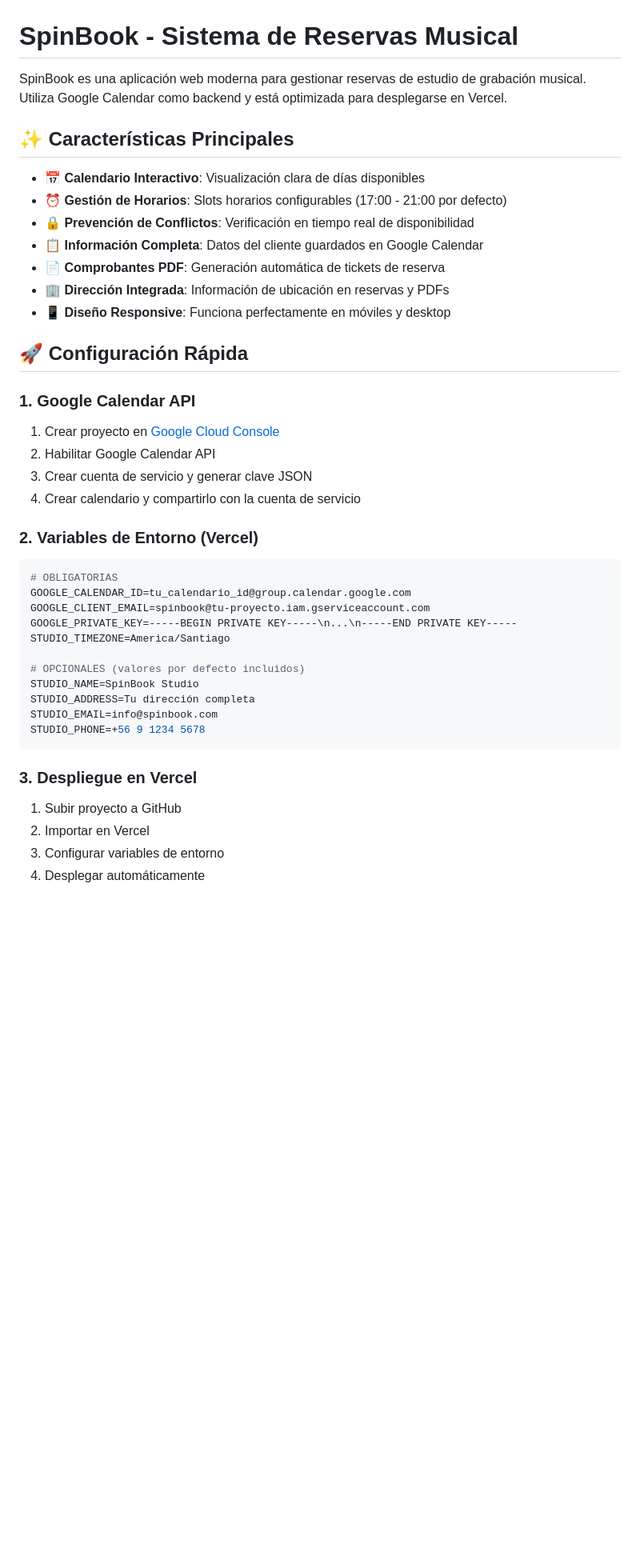
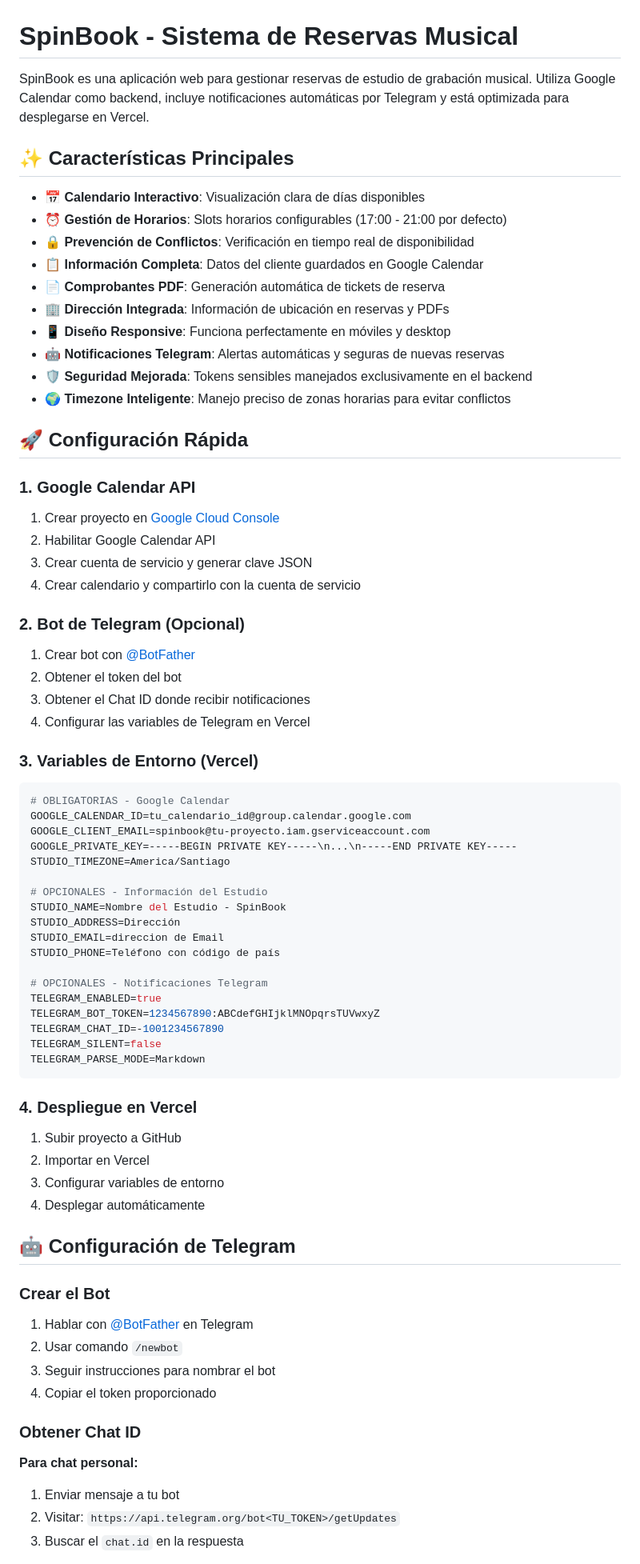
Before and after one commit to BerakaStudio/spinbook, a Markdown page: README.md, the part around one of its changes. Shown at 80% size. GitHub-like rendering; blank space fills up the shorter version.

````diff
--- a/README.md
+++ b/README.md
@@ -1,6 +1,6 @@
 # SpinBook - Sistema de Reservas Musical
 
-SpinBook es una aplicación web moderna para gestionar reservas de estudio de grabación musical. Utiliza Google Calendar como backend y está optimizada para desplegarse en Vercel.
+SpinBook es una aplicación web para gestionar reservas de estudio de grabación musical. Utiliza Google Calendar como backend, incluye notificaciones automáticas por Telegram y está optimizada para desplegarse en Vercel.
 
 ## ✨ Características Principales
 
@@ -11,6 +11,9 @@ SpinBook es una aplicación web moderna para gestionar reservas de estudio de gr
 - **📄 Comprobantes PDF**: Generación automática de tickets de reserva
 - **🏢 Dirección Integrada**: Información de ubicación en reservas y PDFs
 - **📱 Diseño Responsive**: Funciona perfectamente en móviles y desktop
+- **🤖 Notificaciones Telegram**: Alertas automáticas y seguras de nuevas reservas
+- **🛡️ Seguridad Mejorada**: Tokens sensibles manejados exclusivamente en el backend
+- **🌍 Timezone Inteligente**: Manejo preciso de zonas horarias para evitar conflictos
 
 ## 🚀 Configuración Rápida
 
@@ -21,25 +24,54 @@ SpinBook es una aplicación web moderna para gestionar reservas de estudio de gr
 3. Crear cuenta de servicio y generar clave JSON
 4. Crear calendario y compartirlo con la cuenta de servicio
 
-### 2. Variables de Entorno (Vercel)
+### 2. Bot de Telegram (Opcional)
+
+1. Crear bot con [@BotFather](https://t.me/botfather)
+2. Obtener el token del bot
+3. Obtener el Chat ID donde recibir notificaciones
+4. Configurar las variables de Telegram en Vercel
+
+### 3. Variables de Entorno (Vercel)
 
 ```env
-# OBLIGATORIAS
+# OBLIGATORIAS - Google Calendar
 GOOGLE_CALENDAR_ID=tu_calendario_id@group.calendar.google.com
 GOOGLE_CLIENT_EMAIL=spinbook@tu-proyecto.iam.gserviceaccount.com
 GOOGLE_PRIVATE_KEY=-----BEGIN PRIVATE KEY-----\n...\n-----END PRIVATE KEY-----
 STUDIO_TIMEZONE=America/Santiago
 
-# OPCIONALES (valores por defecto incluidos)
-STUDIO_NAME=SpinBook Studio
-STUDIO_ADDRESS=Tu dirección completa
-STUDIO_EMAIL=info@spinbook.com
-STUDIO_PHONE=+56 9 1234 5678
+# OPCIONALES - Información del Estudio
+STUDIO_NAME=Nombre del Estudio - SpinBook
+STUDIO_ADDRESS=Dirección
+STUDIO_EMAIL=direccion de Email
+STUDIO_PHONE=Teléfono con código de país
+
+# OPCIONALES - Notificaciones Telegram
+TELEGRAM_ENABLED=true
+TELEGRAM_BOT_TOKEN=1234567890:ABCdefGHIjklMNOpqrsTUVwxyZ
+TELEGRAM_CHAT_ID=-1001234567890
+TELEGRAM_SILENT=false
+TELEGRAM_PARSE_MODE=Markdown
 ```
 
-### 3. Despliegue en Vercel
+### 4. Despliegue en Vercel
 
 1. Subir proyecto a GitHub
 2. Importar en Vercel
 3. Configurar variables de entorno
 4. Desplegar automáticamente
+
+## 🤖 Configuración de Telegram
+
+### Crear el Bot
+1. Hablar con [@BotFather](https://t.me/botfather) en Telegram
+2. Usar comando `/newbot`
+3. Seguir instrucciones para nombrar el bot
+4. Copiar el token proporcionado
+
+### Obtener Chat ID
+**Para chat personal:**
+1. Enviar mensaje a tu bot
+2. Visitar: `https://api.telegram.org/bot<TU_TOKEN>/getUpdates`
+3. Buscar el `chat.id` en la respuesta
+
````
Also changed, not shown: other parts of README.md (+91 -12 lines).
